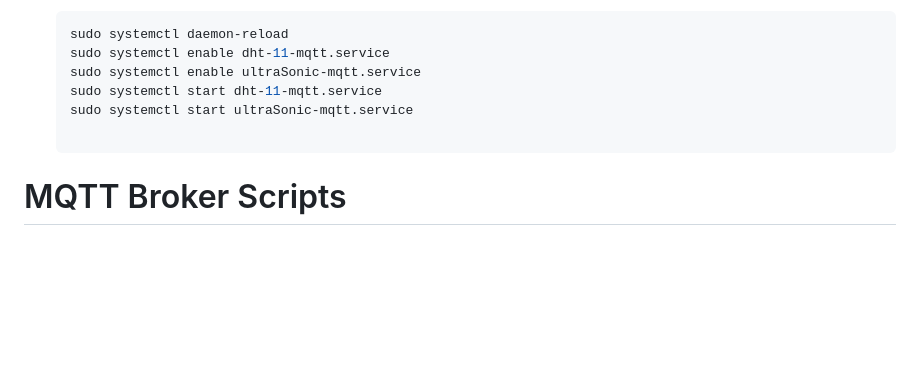
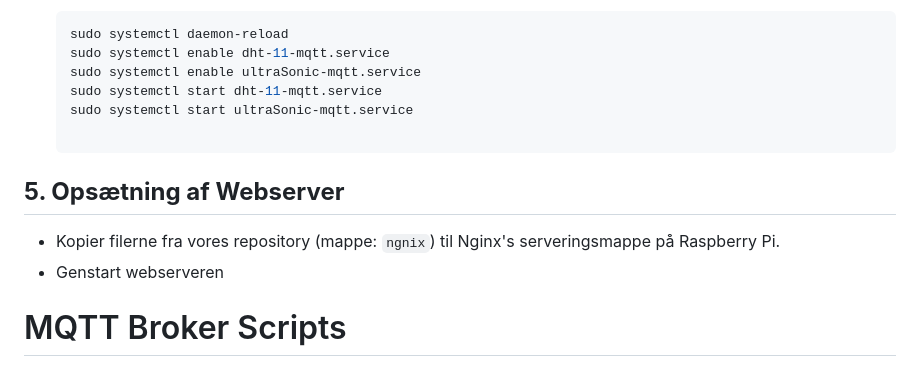
Before and after one commit to BitBenders-Union/IoT2H4, a Markdown page: README.md, the part around the change. GitHub-like rendering; blank space fills up the shorter version.

```diff
--- a/README.md
+++ b/README.md
@@ -59,6 +59,12 @@ Målet med projektet er at demonstrere, hvordan man kan opsætte et system, hvor
    sudo systemctl start dht-11-mqtt.service
    sudo systemctl start ultraSonic-mqtt.service
 
+## **5. Opsætning af Webserver**
+   - Kopier filerne fra vores repository (mappe: `ngnix`) til Nginx's serveringsmappe på Raspberry Pi.
+   - Genstart webserveren
+
+
+
 # MQTT Broker Scripts
 Vi har 2 scripts til opsætning og håndtering af vores MQTT broker:
 - **dht-11-mqtt.py**
```
